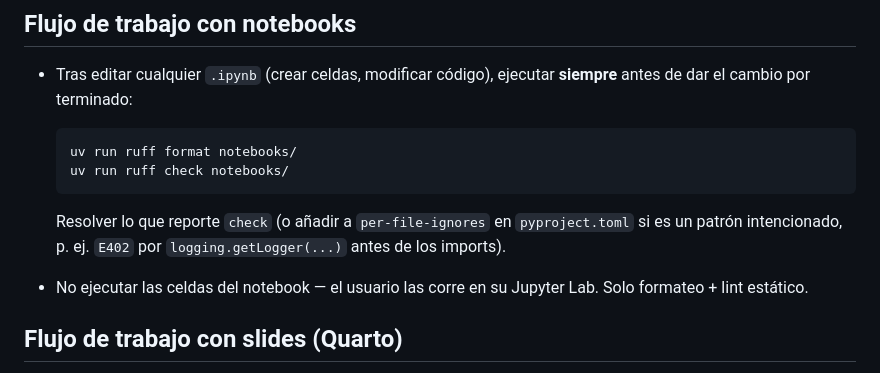
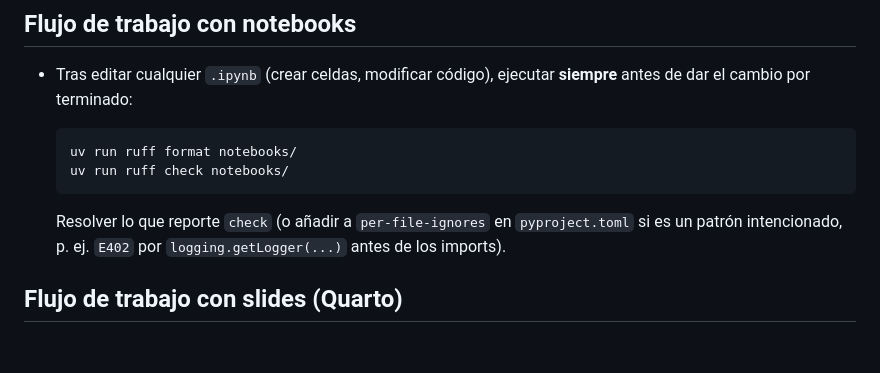
Before and after one commit to albertotb/curso-series-temporales, a Markdown page: CLAUDE.md, the part around the change. Drawn GitHub-style; blank space fills up the shorter version.

Commit message:
permite ejecutar notebooks en el flujo de trabajo
Quita la regla que prohibía ejecutar celdas. Con nbstripout activo,
ejecutar es seguro: los outputs no contaminan el repo.

```diff
--- a/CLAUDE.md
+++ b/CLAUDE.md
@@ -40,8 +40,6 @@ quarto preview slides/sesion1/sesion1.qmd # preview en vivo
 
   Resolver lo que reporte `check` (o añadir a `per-file-ignores` en `pyproject.toml` si es un patrón intencionado, p. ej. `E402` por `logging.getLogger(...)` antes de los imports).
 
-- No ejecutar las celdas del notebook — el usuario las corre en su Jupyter Lab. Solo formateo + lint estático.
-
 ## Flujo de trabajo con slides (Quarto)
 
 - **NUNCA** ejecutar `quarto render` tras editar un `.qmd` — es lento. Para ver los cambios se usa siempre `quarto preview` (hot-reload).
```
